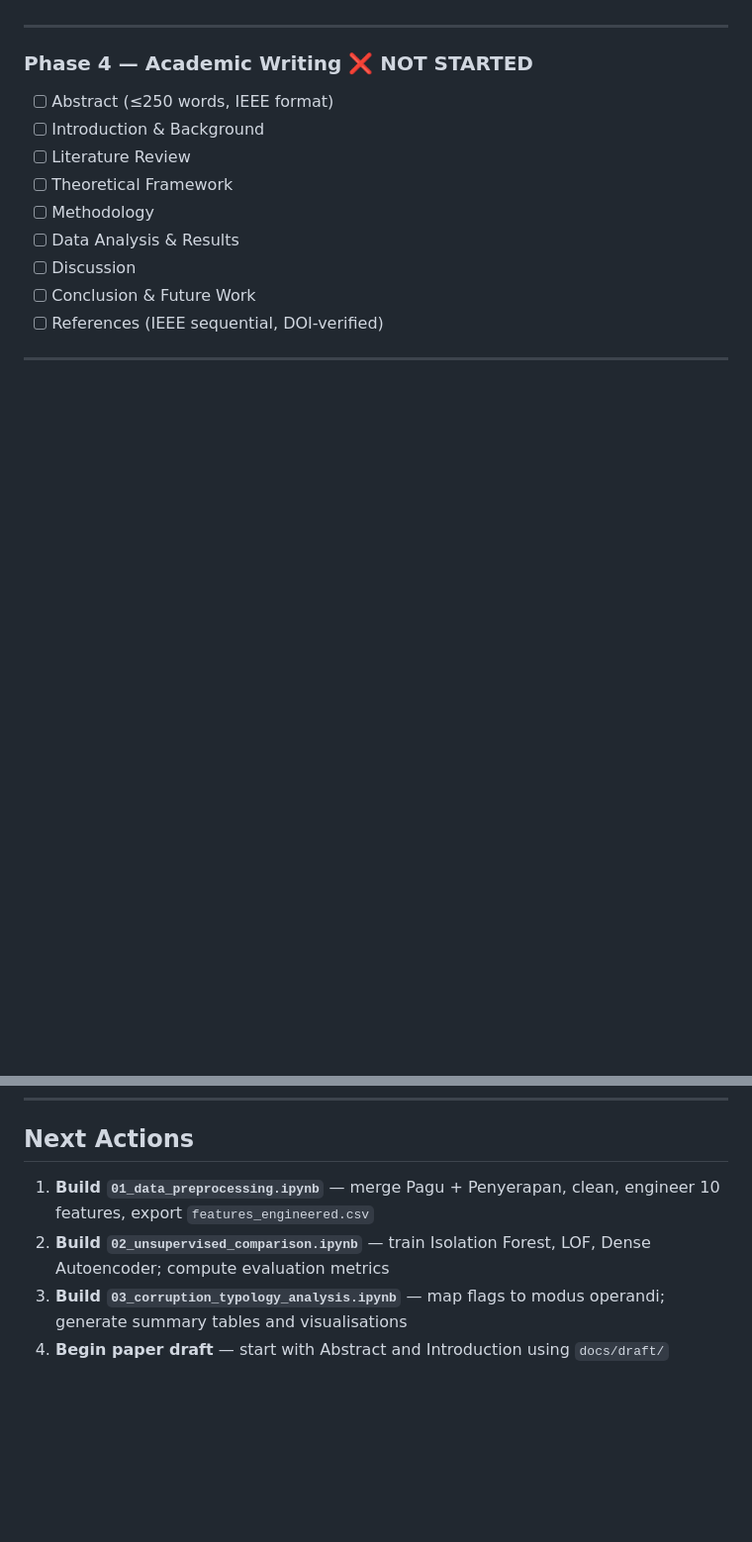
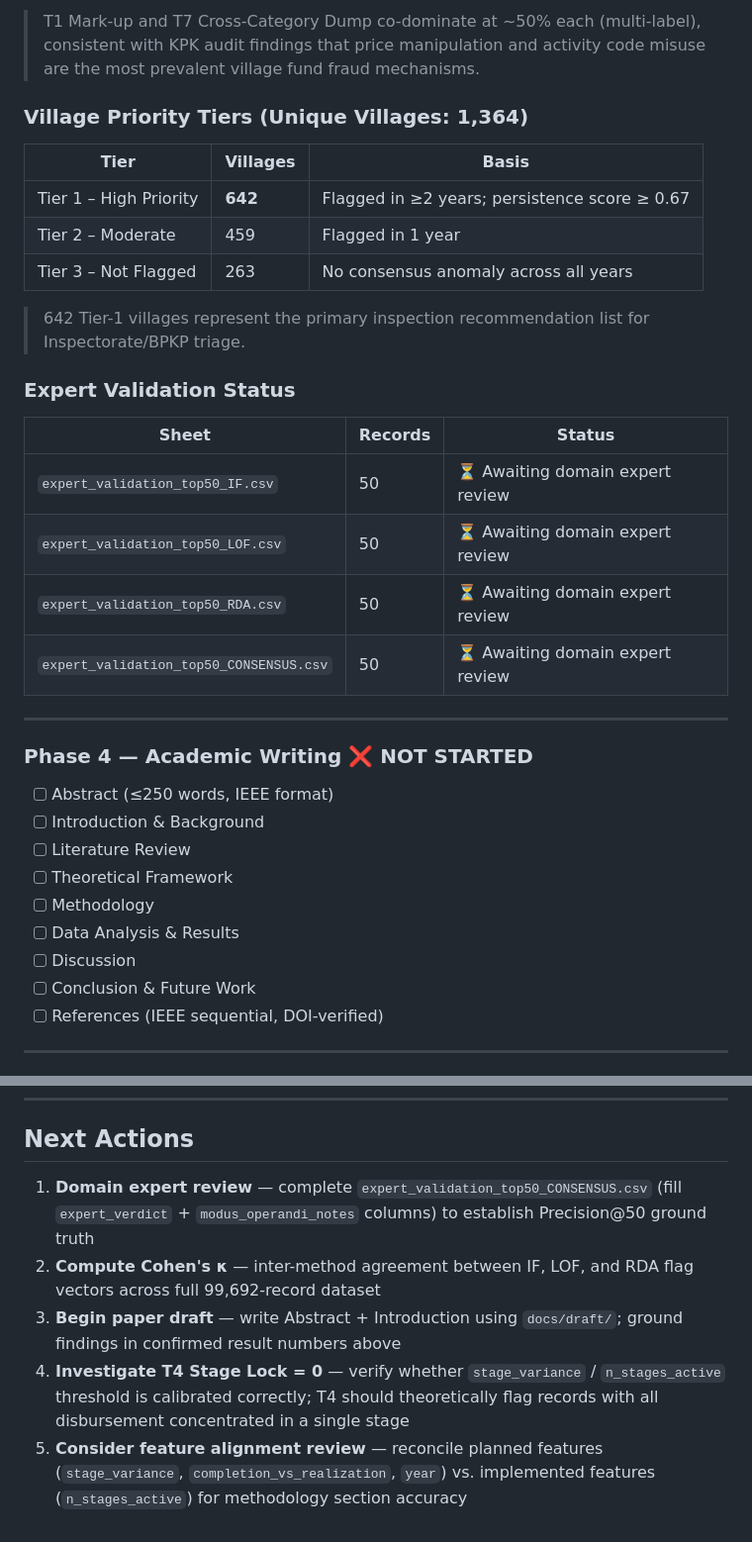
Before and after one commit to FY72X9/is_dandes_anticorr, a Markdown page: README.md, 2 parts joined by grey strips. Shown at 99% size. Drawn GitHub-style; blank space fills up the shorter version.

```diff
--- a/README.md
+++ b/README.md
@@ -83,3 +142,23 @@ This research develops an unsupervised machine learning pipeline to detect expen
+> T1 Mark-up and T7 Cross-Category Dump co-dominate at ~50% each (multi-label), consistent with KPK audit findings that price manipulation and activity code misuse are the most prevalent village fund fraud mechanisms.
+
+### Village Priority Tiers (Unique Villages: 1,364)
+
+| Tier | Villages | Basis |
+|---|---|---|
+| Tier 1 – High Priority | **642** | Flagged in ≥2 years; persistence score ≥ 0.67 |
+| Tier 2 – Moderate | 459 | Flagged in 1 year |
+| Tier 3 – Not Flagged | 263 | No consensus anomaly across all years |
+
+> 642 Tier-1 villages represent the primary inspection recommendation list for Inspectorate/BPKP triage.
+
+### Expert Validation Status
+
+| Sheet | Records | Status |
+|---|---|---|
+| `expert_validation_top50_IF.csv` | 50 | ⏳ Awaiting domain expert review |
+| `expert_validation_top50_LOF.csv` | 50 | ⏳ Awaiting domain expert review |
+| `expert_validation_top50_RDA.csv` | 50 | ⏳ Awaiting domain expert review |
+| `expert_validation_top50_CONSENSUS.csv` | 50 | ⏳ Awaiting domain expert review |
 
 ---
 
@@ -187,7 +275,8 @@ Full reference list: [concept/conceptual/references.md](concept/conceptual/refer
 
 ## Next Actions
 
-1. **Build `01_data_preprocessing.ipynb`** — merge Pagu + Penyerapan, clean, engineer 10 features, export `features_engineered.csv`
-2. **Build `02_unsupervised_comparison.ipynb`** — train Isolation Forest, LOF, Dense Autoencoder; compute evaluation metrics
-3. **Build `03_corruption_typology_analysis.ipynb`** — map flags to modus operandi; generate summary tables and visualisations
-4. **Begin paper draft** — start with Abstract and Introduction using `docs/draft/`
+1. **Domain expert review** — complete `expert_validation_top50_CONSENSUS.csv` (fill `expert_verdict` + `modus_operandi_notes` columns) to establish Precision@50 ground truth
+2. **Compute Cohen's κ** — inter-method agreement between IF, LOF, and RDA flag vectors across full 99,692-record dataset
+3. **Begin paper draft** — write Abstract + Introduction using `docs/draft/`; ground findings in confirmed result numbers above
+4. **Investigate T4 Stage Lock = 0** — verify whether `stage_variance` / `n_stages_active` threshold is calibrated correctly; T4 should theoretically flag records with all disbursement concentrated in a single stage
+5. **Consider feature alignment review** — reconcile planned features (`stage_variance`, `completion_vs_realization`, `year`) vs. implemented features (`n_stages_active`) for methodology section accuracy
```
Also changed, not shown: other parts of README.md (+96 -28 lines), src/output_v1/ANALYSIS_REPORT_v1.md (added, +482 -0 lines).
